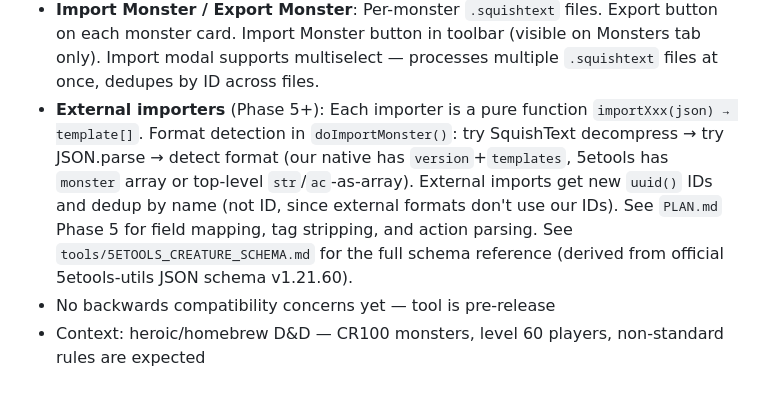
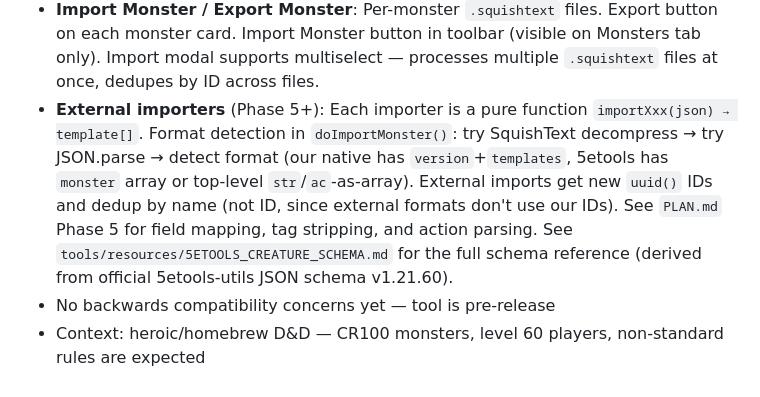
Before and after one commit to PromptFerret/EncounterManager, a Markdown page: CLAUDE.md, the part around the change. GitHub-like rendering.

Commit message:
Move 5etools schema reference to resources/ folder
Co-Authored-By: Claude Opus 4.6 <noreply@anthropic.com>

```diff
--- a/CLAUDE.md
+++ b/CLAUDE.md
@@ -266,6 +266,6 @@ User input flows through `this.value` in onchange handlers (reads from DOM eleme
 - **Import/Export**: Uses embedded SquishText-compatible compression (deflate-raw + CRC32). `.squishtext` file extension. SquishText format only (no JSON fallback). Smart merge on import — skips duplicates by ID, keeps existing data, adds new items only.
 - **Save Backup / Load Backup**: Full data backup/restore. Load Backup uses direct file picker (no modal). Save Backup downloads `.squishtext` file.
 - **Import Monster / Export Monster**: Per-monster `.squishtext` files. Export button on each monster card. Import Monster button in toolbar (visible on Monsters tab only). Import modal supports multiselect — processes multiple `.squishtext` files at once, dedupes by ID across files.
-- **External importers** (Phase 5+): Each importer is a pure function `importXxx(json) → template[]`. Format detection in `doImportMonster()`: try SquishText decompress → try JSON.parse → detect format (our native has `version`+`templates`, 5etools has `monster` array or top-level `str`/`ac`-as-array). External imports get new `uuid()` IDs and dedup by name (not ID, since external formats don't use our IDs). See `PLAN.md` Phase 5 for field mapping, tag stripping, and action parsing. See `tools/5ETOOLS_CREATURE_SCHEMA.md` for the full schema reference (derived from official 5etools-utils JSON schema v1.21.60).
+- **External importers** (Phase 5+): Each importer is a pure function `importXxx(json) → template[]`. Format detection in `doImportMonster()`: try SquishText decompress → try JSON.parse → detect format (our native has `version`+`templates`, 5etools has `monster` array or top-level `str`/`ac`-as-array). External imports get new `uuid()` IDs and dedup by name (not ID, since external formats don't use our IDs). See `PLAN.md` Phase 5 for field mapping, tag stripping, and action parsing. See `tools/resources/5ETOOLS_CREATURE_SCHEMA.md` for the full schema reference (derived from official 5etools-utils JSON schema v1.21.60).
 - No backwards compatibility concerns yet — tool is pre-release
 - Context: heroic/homebrew D&D — CR100 monsters, level 60 players, non-standard rules are expected
```
Also changed, not shown: PLAN.md (+1 -1 lines).
